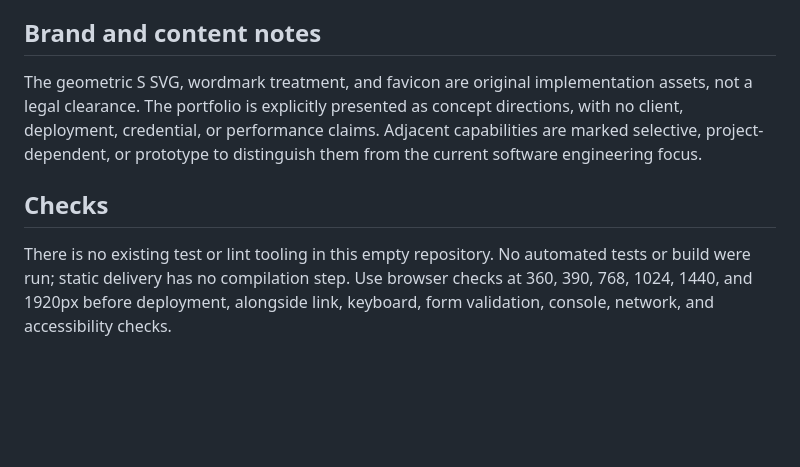
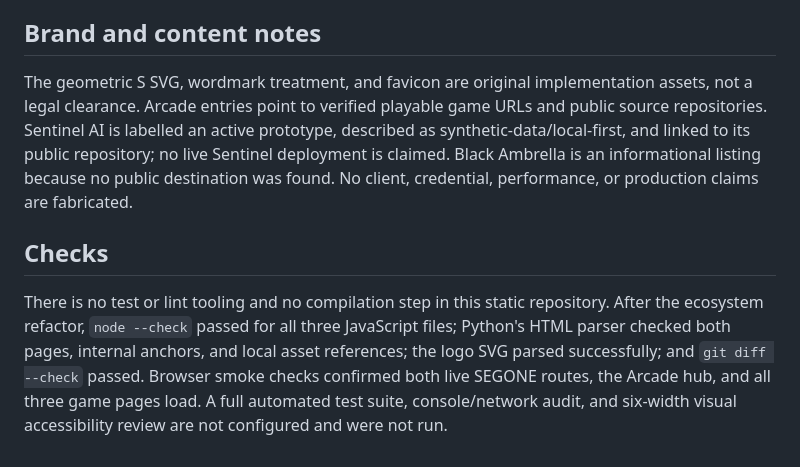
Before and after one commit to TruSegone/SEGONE, a Markdown page: README.md, the part around the change. Rendered like a GitHub page; blank space fills up the shorter version.

Commit message:
Document ecosystem verification and project status

```diff
--- a/README.md
+++ b/README.md
@@ -28,8 +28,8 @@ Use HTTPS, attach an approved domain through the host, and verify TLS, security
 
 ## Brand and content notes
 
-The geometric S SVG, wordmark treatment, and favicon are original implementation assets, not a legal clearance. The portfolio is explicitly presented as concept directions, with no client, deployment, credential, or performance claims. Adjacent capabilities are marked selective, project-dependent, or prototype to distinguish them from the current software engineering focus.
+The geometric S SVG, wordmark treatment, and favicon are original implementation assets, not a legal clearance. Arcade entries point to verified playable game URLs and public source repositories. Sentinel AI is labelled an active prototype, described as synthetic-data/local-first, and linked to its public repository; no live Sentinel deployment is claimed. Black Ambrella is an informational listing because no public destination was found. No client, credential, performance, or production claims are fabricated.
 
 ## Checks
 
-There is no existing test or lint tooling in this empty repository. No automated tests or build were run; static delivery has no compilation step. Use browser checks at 360, 390, 768, 1024, 1440, and 1920px before deployment, alongside link, keyboard, form validation, console, network, and accessibility checks.
+There is no test or lint tooling and no compilation step in this static repository. After the ecosystem refactor, `node --check` passed for all three JavaScript files; Python's HTML parser checked both pages, internal anchors, and local asset references; the logo SVG parsed successfully; and `git diff --check` passed. Browser smoke checks confirmed both live SEGONE routes, the Arcade hub, and all three game pages load. A full automated test suite, console/network audit, and six-width visual accessibility review are not configured and were not run.
```
